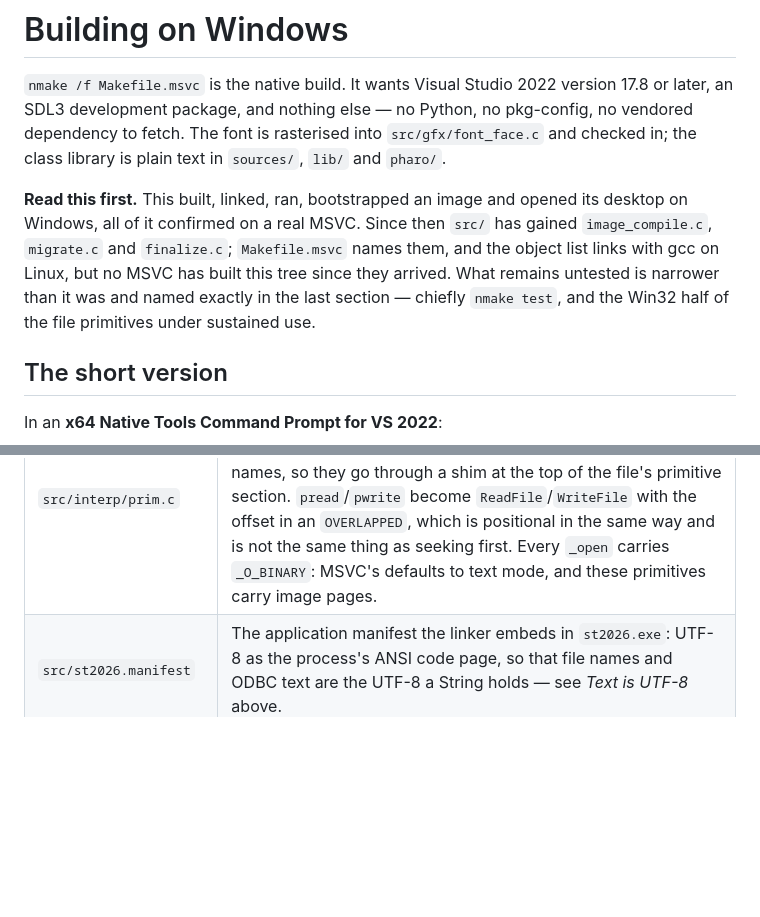
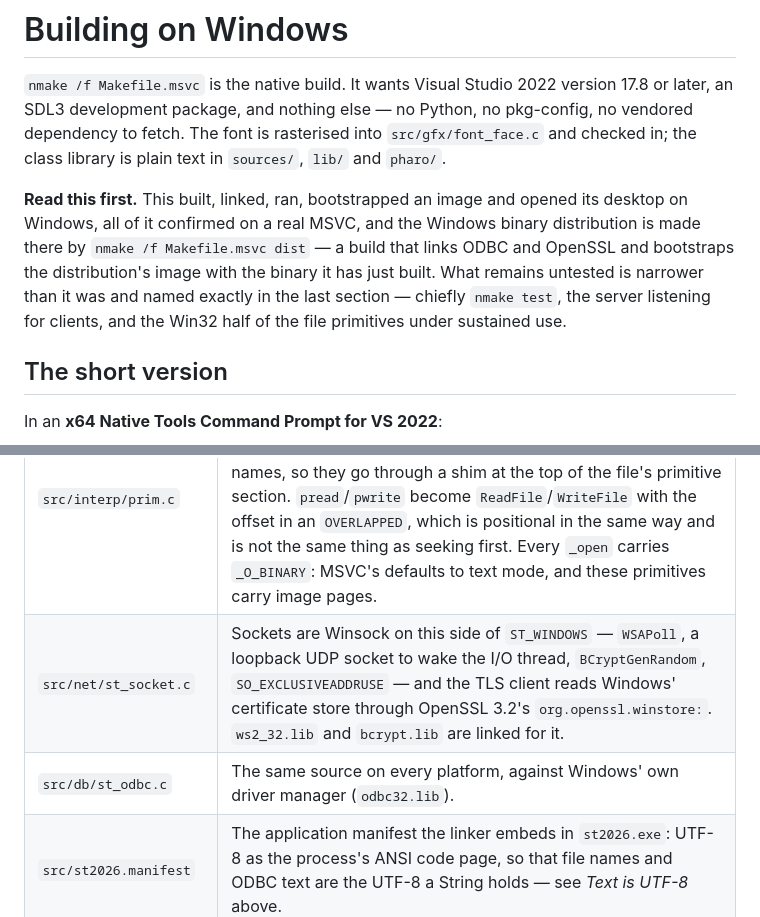
Before and after one commit to blakemcbride/Smalltalk-2026, a Markdown page: Windows.md, 2 parts joined by grey strips. Rendered like a GitHub page; blank space fills up the shorter version.

```diff
--- a/Windows.md
+++ b/Windows.md
@@ -7,13 +7,13 @@ rasterised into `src/gfx/font_face.c` and checked in; the class library is
 plain text in `sources/`, `lib/` and `pharo/`.
 
 **Read this first.** This built, linked, ran, bootstrapped an image and
-opened its desktop on Windows, all of it confirmed on a real MSVC. Since
-then `src/` has gained `image_compile.c`, `migrate.c` and `finalize.c`;
-`Makefile.msvc` names them, and the object list links with gcc on Linux,
-but no MSVC has built this tree since they arrived. What remains
-untested is narrower than it was and named exactly in the last section —
-chiefly `nmake test`, and the Win32 half of the file primitives under
-sustained use.
+opened its desktop on Windows, all of it confirmed on a real MSVC, and the
+Windows binary distribution is made there by `nmake /f Makefile.msvc dist`
+— a build that links ODBC and OpenSSL and bootstraps the distribution's
+image with the binary it has just built. What remains untested is
+narrower than it was and named exactly in the last section — chiefly
+`nmake test`, the server listening for clients, and the Win32 half of the
+file primitives under sustained use.
 
 ## The short version
 
@@ -387,6 +430,8 @@ wrong is in this list.
 | `src/port/st_port.h`, `.c` | The whole threading layer forks here on `_WIN32`. Threads, mutexes and condition variables become `CreateThread`, `SRWLOCK` and `CONDITION_VARIABLE`. Thread-local storage is **fibre**-local: `FlsAlloc` is the only Win32 flavour that takes a destructor callback, which is what `pthread_key_create` provides on the other side. |
 | `src/boot/profile.c` | Directory walking forks on `_WIN32`: `FindFirstFileA`/`FindNextFileA` where POSIX gets `opendir`/`readdir`. Path *splitting* does not fork — see above. |
 | `src/interp/prim.c` | The 1983 File and FilePage primitives — open, close, size, read a page, write a page, truncate, list a directory. POSIX answers all seven directly; Windows answers none of them under those names, so they go through a shim at the top of the file's primitive section. `pread`/`pwrite` become `ReadFile`/`WriteFile` with the offset in an `OVERLAPPED`, which is positional in the same way and is not the same thing as seeking first. Every `_open` carries `_O_BINARY`: MSVC's defaults to text mode, and these primitives carry image pages. |
+| `src/net/st_socket.c` | Sockets are Winsock on this side of `ST_WINDOWS` — `WSAPoll`, a loopback UDP socket to wake the I/O thread, `BCryptGenRandom`, `SO_EXCLUSIVEADDRUSE` — and the TLS client reads Windows' certificate store through OpenSSL 3.2's `org.openssl.winstore:`. `ws2_32.lib` and `bcrypt.lib` are linked for it. |
+| `src/db/st_odbc.c` | The same source on every platform, against Windows' own driver manager (`odbc32.lib`). |
 | `src/st2026.manifest` | The application manifest the linker embeds in `st2026.exe`: UTF-8 as the process's ANSI code page, so that file names and ODBC text are the UTF-8 a String holds — see *Text is UTF-8* above. |
 | `src/port/st_atomic.h` | `<stdatomic.h>` directly. Two self-imposed limits keep every operation lock-free everywhere: only naturally-aligned int-, bool- and pointer-sized types, and never `_Atomic` on a struct. |
 | `src/main.c` | Includes `<SDL3/SDL_main.h>` so SDL can stand up the process entry point. Thread 0 is the only thread that calls SDL; under `-run` it also runs the interpreter between pumps, and under `-serve` threads 1..N are Smalltalk workers that never call SDL video. SDL3's main-thread rules force this shape. See [`doc/CONCURRENCY.md`](doc/CONCURRENCY.md). |
```
Also changed, not shown: other parts of Windows.md (+55 -7 lines), doc/PORTABILITY.md (+10 -6 lines), macOS.md (+49 -24 lines).
